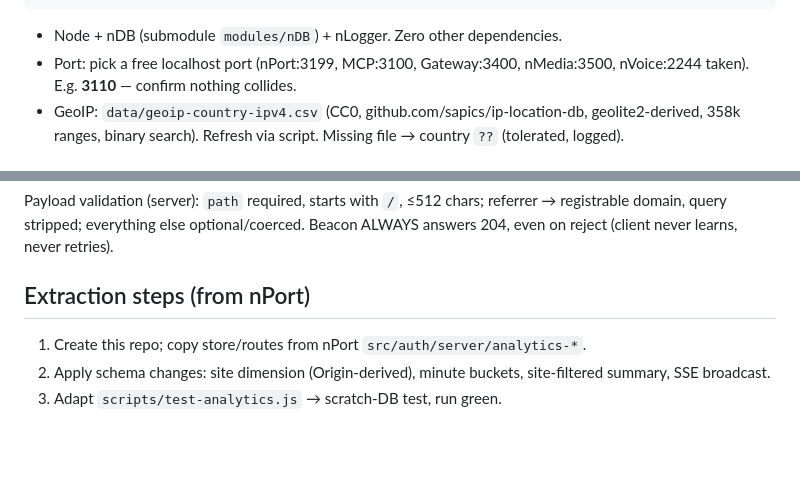
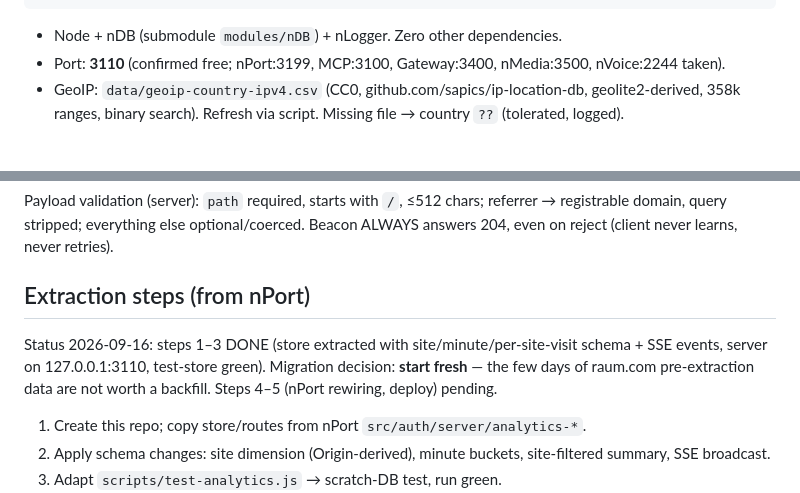
Before and after one commit to herrbasan/nAlytics, a Markdown page: docs/nAlytics_dev_plan.md, 2 parts joined by grey strips. GitHub-like rendering; blank space fills up the shorter version.

Commit message:
dev plan: extraction steps 1-3 done, start-fresh migration decision, port 3110 confirmed

````diff
--- a/docs/nAlytics_dev_plan.md
+++ b/docs/nAlytics_dev_plan.md
@@ -159,8 +159,8 @@ nAlytics/
 ```
 
 - Node + nDB (submodule `modules/nDB`) + nLogger. Zero other dependencies.
-- Port: pick a free localhost port (nPort:3199, MCP:3100, Gateway:3400,
-  nMedia:3500, nVoice:2244 taken). E.g. **3110** — confirm nothing collides.
+- Port: **3110** (confirmed free; nPort:3199, MCP:3100, Gateway:3400, nMedia:3500,
+  nVoice:2244 taken).
 - GeoIP: `data/geoip-country-ipv4.csv` (CC0, github.com/sapics/ip-location-db,
   geolite2-derived, 358k ranges, binary search). Refresh via script. Missing
   file → country `??` (tolerated, logged).
@@ -180,6 +180,11 @@ referrer → registrable domain, query stripped; everything else optional/coerce
 Beacon ALWAYS answers 204, even on reject (client never learns, never retries).
 
 ## Extraction steps (from nPort)
+
+Status 2026-09-16: steps 1–3 DONE (store extracted with site/minute/per-site-visit
+schema + SSE events, server on 127.0.0.1:3110, test-store green). Migration
+decision: **start fresh** — the few days of raum.com pre-extraction data are not
+worth a backfill. Steps 4–5 (nPort rewiring, deploy) pending.
 
 1. Create this repo; copy store/routes from nPort `src/auth/server/analytics-*`.
 2. Apply schema changes: site dimension (Origin-derived), minute buckets,
````
